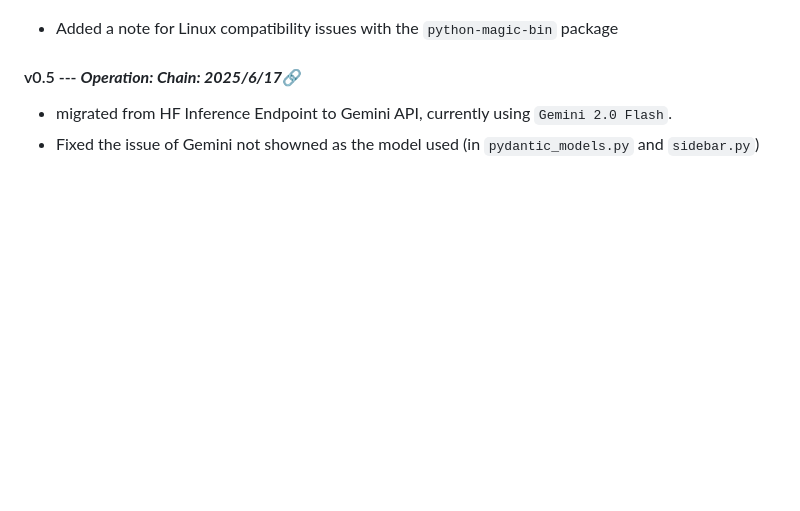
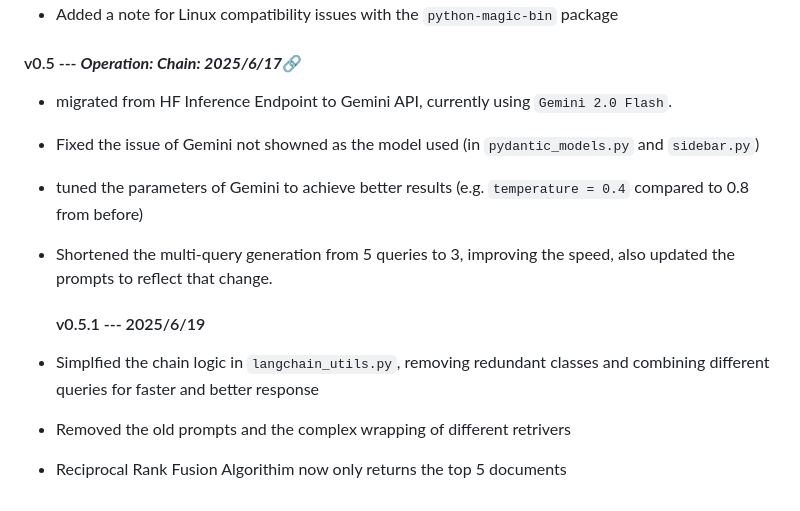
Before and after one commit to account-disappeared/RAG-Chatbot, a Markdown page: README.md, the part around one of its changes. Rendered like a GitHub page; blank space fills up the shorter version.

```diff
--- a/README.md
+++ b/README.md
@@ -150,3 +150,10 @@ Frontend was written using Streamlit 👑
 #### v0.5 --- ***Operation: Chain: 2025/6/17***🔗
 - migrated from HF Inference Endpoint to Gemini API, currently using `Gemini 2.0 Flash`.
 - Fixed the issue of Gemini not showned as the model used (in `pydantic_models.py` and `sidebar.py`)
+- tuned the parameters of Gemini to achieve better results (e.g. `temperature = 0.4` compared to 0.8 from before)
+- Shortened the multi-query generation from 5 queries to 3, improving the speed, also updated the prompts to reflect that change.
+
+  #### v0.5.1 --- 2025/6/19
+- Simplfied the chain logic in `langchain_utils.py`, removing redundant classes and combining different queries for faster and better response
+- Removed the old prompts and the complex wrapping of different retrivers
+- Reciprocal Rank Fusion Algorithim now only returns the top 5 documents
```
Also changed, not shown: other parts of README.md (+1 -1 lines).
